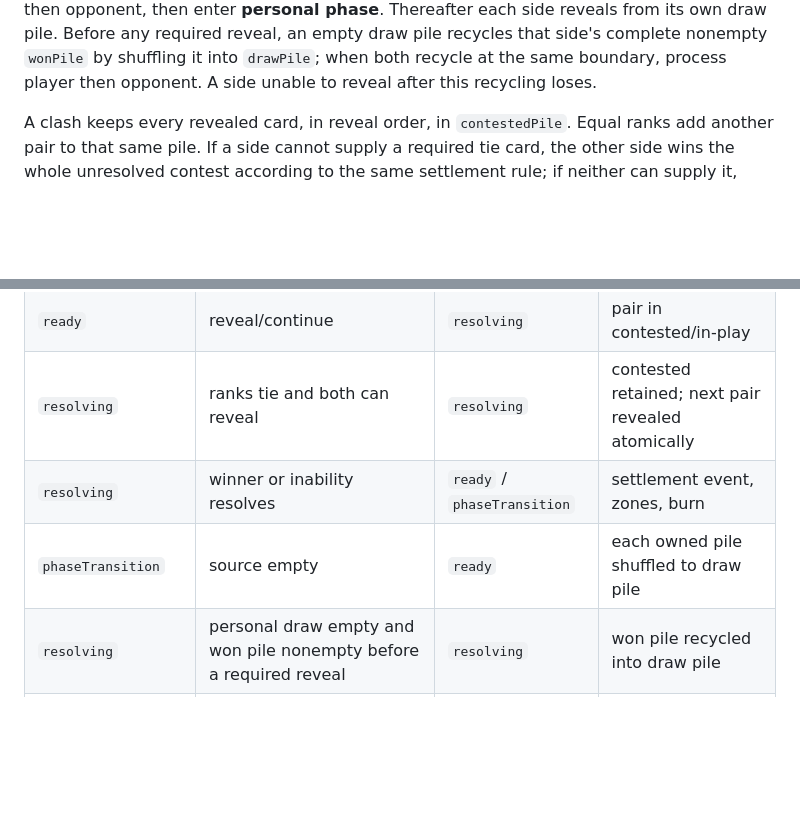
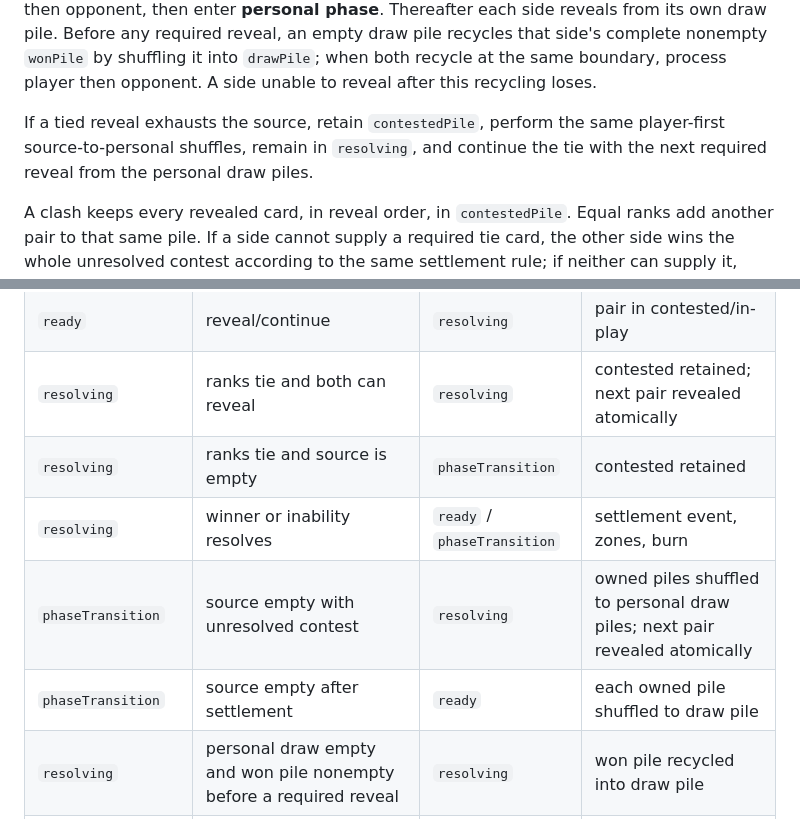
Before and after one commit to pompomon/soulcard, a Markdown page: docs/IMPLEMENTATION_ROADMAP.md, 2 parts joined by grey strips. Drawn GitHub-style; blank space fills up the shorter version.

Commit message:
Define unresolved tie phase transition
Co-authored-by: pompomon <2802155+pompomon@users.noreply.github.com>

```diff
--- a/docs/IMPLEMENTATION_ROADMAP.md
+++ b/docs/IMPLEMENTATION_ROADMAP.md
@@ -52,6 +52,10 @@ Thereafter each side reveals from its own draw pile. Before any required reveal,
 empty draw pile recycles that side's complete nonempty `wonPile` by shuffling it into
 `drawPile`; when both recycle at the same boundary, process player then opponent. A
 side unable to reveal after this recycling loses.
+
+If a tied reveal exhausts the source, retain `contestedPile`, perform the same
+player-first source-to-personal shuffles, remain in `resolving`, and continue the tie
+with the next required reveal from the personal draw piles.
 
 A clash keeps every revealed card, in reveal order, in `contestedPile`. Equal ranks
 add another pair to that same pile. If a side cannot supply a required tie card, the
@@ -182,8 +186,10 @@ recreate renderer resources from the current snapshot on restoration.
 | `new` | start with seed/rules | `ready` | shuffled source |
 | `ready` | reveal/continue | `resolving` | pair in contested/in-play |
 | `resolving` | ranks tie and both can reveal | `resolving` | contested retained; next pair revealed atomically |
+| `resolving` | ranks tie and source is empty | `phaseTransition` | contested retained |
 | `resolving` | winner or inability resolves | `ready` / `phaseTransition` | settlement event, zones, burn |
-| `phaseTransition` | source empty | `ready` | each owned pile shuffled to draw pile |
+| `phaseTransition` | source empty with unresolved contest | `resolving` | owned piles shuffled to personal draw piles; next pair revealed atomically |
+| `phaseTransition` | source empty after settlement | `ready` | each owned pile shuffled to draw pile |
 | `resolving` | personal draw empty and won pile nonempty before a required reveal | `resolving` | won pile recycled into draw pile |
 | any nonterminal stable phase | required card absent | `ended` | terminal result |
 | `ready` | pause/save | `paused` overlay | atomic snapshot |
```
